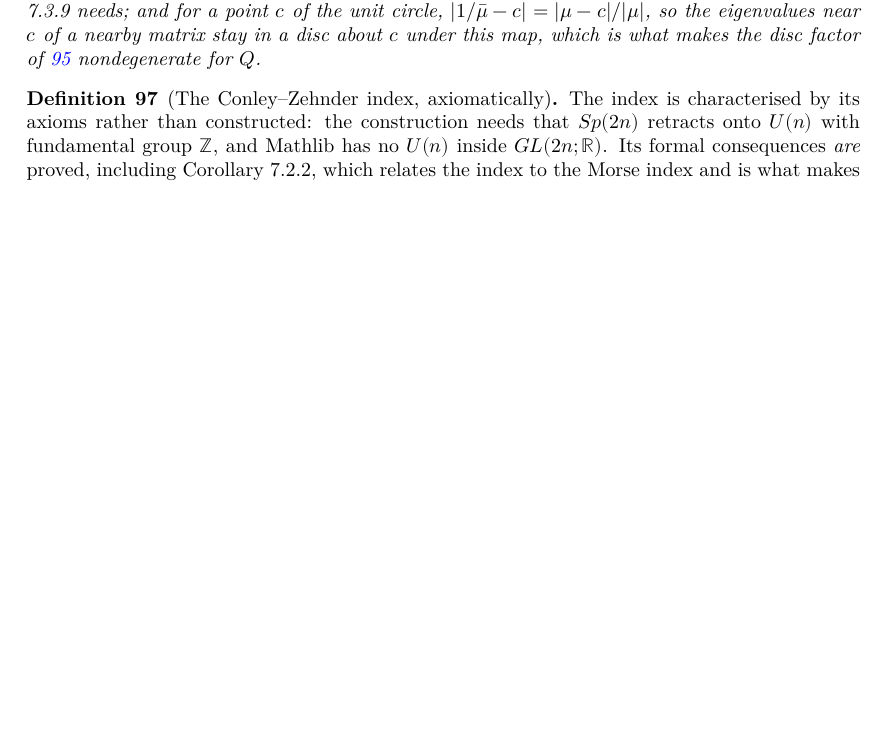
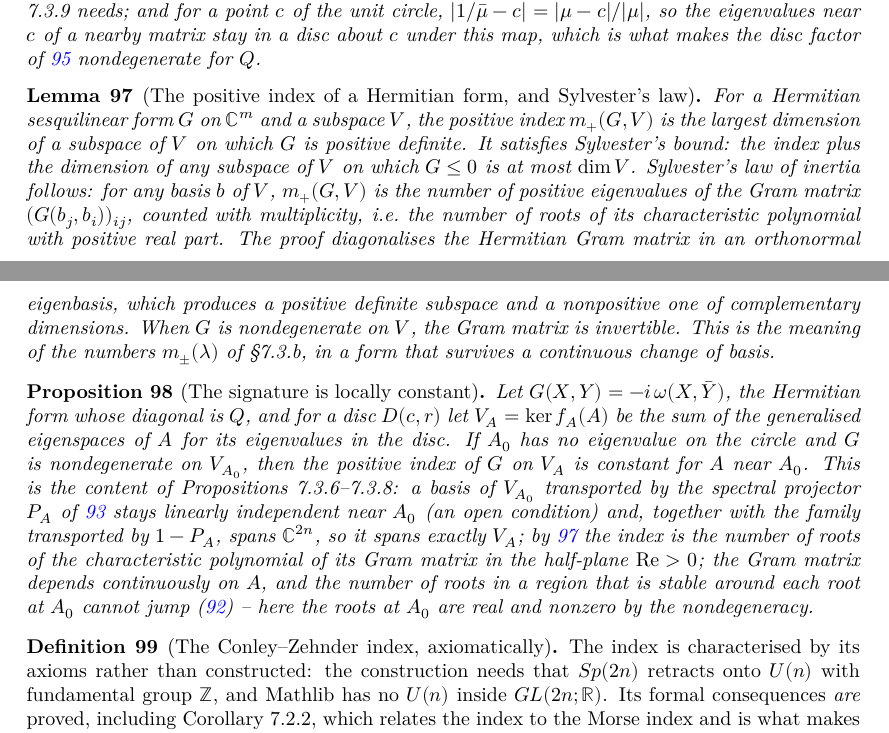
Before and after one commit to t4v1/damian_formalizare, a LaTeX thesis (blueprint/src/print.tex, which reads blueprint/src/content.tex): part of page 26 of 33 before the commit and two parts of pages 26 and 27 of 33 after it, the two joined at a grey line, cut so that both start at the same text, the shorter picture padded with empty space. Compiled offline with XeLaTeX.

Commit message:
The signature of Q on the eigenvalues in a disc is locally constant
Two bricks for the map rho of Chapter 7 (Propositions 7.3.6-7.3.8).

Part2/HermitianIndex.lean defines the positive index of a Hermitian form on a
subspace of C^m intrinsically, proves Sylvester's bound, and Sylvester's law
of inertia for it: for any basis the index is the number of roots of the Gram
matrix's characteristic polynomial with positive real part.

Part2/SignatureContinuity.lean takes G(X, Y) = -i omega(X, conj Y), whose
diagonal is Q, and proves that its positive index on ker f_A(A) is constant
near any A_0 with no eigenvalue on the circle and G nondegenerate there: a
basis transported by the spectral projector stays linearly independent and
spans exactly ker f_A(A), and the count of roots of the Gram characteristic
polynomial in the half-plane Re > 0 cannot jump.

Co-Authored-By: Claude Fable 5.1 <noreply@anthropic.com>

```diff
--- a/blueprint/src/content.tex
+++ b/blueprint/src/content.tex
@@ -1682,6 +1682,52 @@ gaps.
   nondegenerate for $Q$.
 \end{lemma}
 
+\begin{lemma}[The positive index of a Hermitian form, and Sylvester's law]
+  \label{lem:hermitian-index}
+  \lean{MorseFloer.HermitianIndex.posIndex,
+        MorseFloer.HermitianIndex.posIndex_add_finrank_le,
+        MorseFloer.HermitianIndex.posIndex_eq_countP,
+        MorseFloer.HermitianIndex.det_gram_ne_zero}
+  \leanok
+  For a Hermitian sesquilinear form $G$ on $\mathbb{C}^m$ and a subspace $V$,
+  the positive index $m_+(G, V)$ is the largest dimension of a subspace of $V$
+  on which $G$ is positive definite.  It satisfies Sylvester's bound: the index
+  plus the dimension of any subspace of $V$ on which $G \le 0$ is at most
+  $\dim V$.  Sylvester's law of inertia follows: for any basis $b$ of $V$,
+  $m_+(G, V)$ is the number of positive eigenvalues of the Gram matrix
+  $(G(b_j, b_i))_{ij}$, counted with multiplicity, i.e.\ the number of roots
+  of its characteristic polynomial with positive real part.  The proof
+  diagonalises the Hermitian Gram matrix in an orthonormal eigenbasis, which
+  produces a positive definite subspace and a nonpositive one of complementary
+  dimensions.  When $G$ is nondegenerate on $V$, the Gram matrix is
+  invertible.  This is the meaning of the numbers $m_\pm(\lambda)$ of \S7.3.b,
+  in a form that survives a continuous change of basis.
+\end{lemma}
+
+\begin{proposition}[The signature is locally constant]
+  \label{prop:7.3.6}
+  \lean{MorseFloer.SignatureContinuity.GForm,
+        MorseFloer.SignatureContinuity.eventually_countP_roots_charpoly,
+        MorseFloer.SignatureContinuity.eventually_posIndex_eq}
+  \leanok
+  \uses{lem:hermitian-index, lem:spectral-projector, lem:eigen-decomp, lem:roots-continuity}
+  Let $G(X, Y) = -i\,\omega(X, \bar Y)$, the Hermitian form whose diagonal is
+  $Q$, and for a disc $D(c, r)$ let $V_A = \ker f_A(A)$ be the sum of the
+  generalised eigenspaces of $A$ for its eigenvalues in the disc.  If $A_0$ has
+  no eigenvalue on the circle and $G$ is nondegenerate on $V_{A_0}$, then the
+  positive index of $G$ on $V_A$ is constant for $A$ near $A_0$.  This is the
+  content of Propositions 7.3.6--7.3.8: a basis of $V_{A_0}$ transported by the
+  spectral projector $P_A$ of \ref{lem:spectral-projector} stays linearly
+  independent near $A_0$ (an open condition) and, together with the family
+  transported by $1 - P_A$, spans $\mathbb{C}^{2n}$, so it spans exactly
+  $V_A$; by \ref{lem:hermitian-index} the index is the number of roots of the
+  characteristic polynomial of its Gram matrix in the half-plane
+  $\operatorname{Re} > 0$; the Gram matrix depends continuously on $A$, and
+  the number of roots in a region that is stable around each root at $A_0$
+  cannot jump (\ref{lem:roots-continuity}) -- here the roots at $A_0$ are real
+  and nonzero by the nondegeneracy.
+\end{proposition}
+
 \begin{definition}[The Conley--Zehnder index, axiomatically]
   \label{def:7.2}
   \lean{MorseFloer.Chapter7.IsConleyZehnderIndex,
@@ -1690,7 +1736,7 @@ gaps.
         MorseFloer.Chapter7.IsRho, MorseFloer.Chapter7.exists_isRho}
   \notready
   \uses{def:7.1.c, lem:roots-continuity, lem:spectral-projector, lem:7.3.3, lem:eigen-decomp,
-    lem:symplectic-spectrum}
+    lem:symplectic-spectrum, lem:hermitian-index, prop:7.3.6}
   The index is characterised by its axioms rather than constructed: the
   construction needs that $Sp(2n)$ retracts onto $U(n)$ with fundamental group
   $\mathbb{Z}$, and Mathlib has no $U(n)$ inside $GL(2n;\mathbb{R})$.  Its formal
```
Also changed, not shown: CLAUDE.md (+2 -0 lines), 4 other files.
